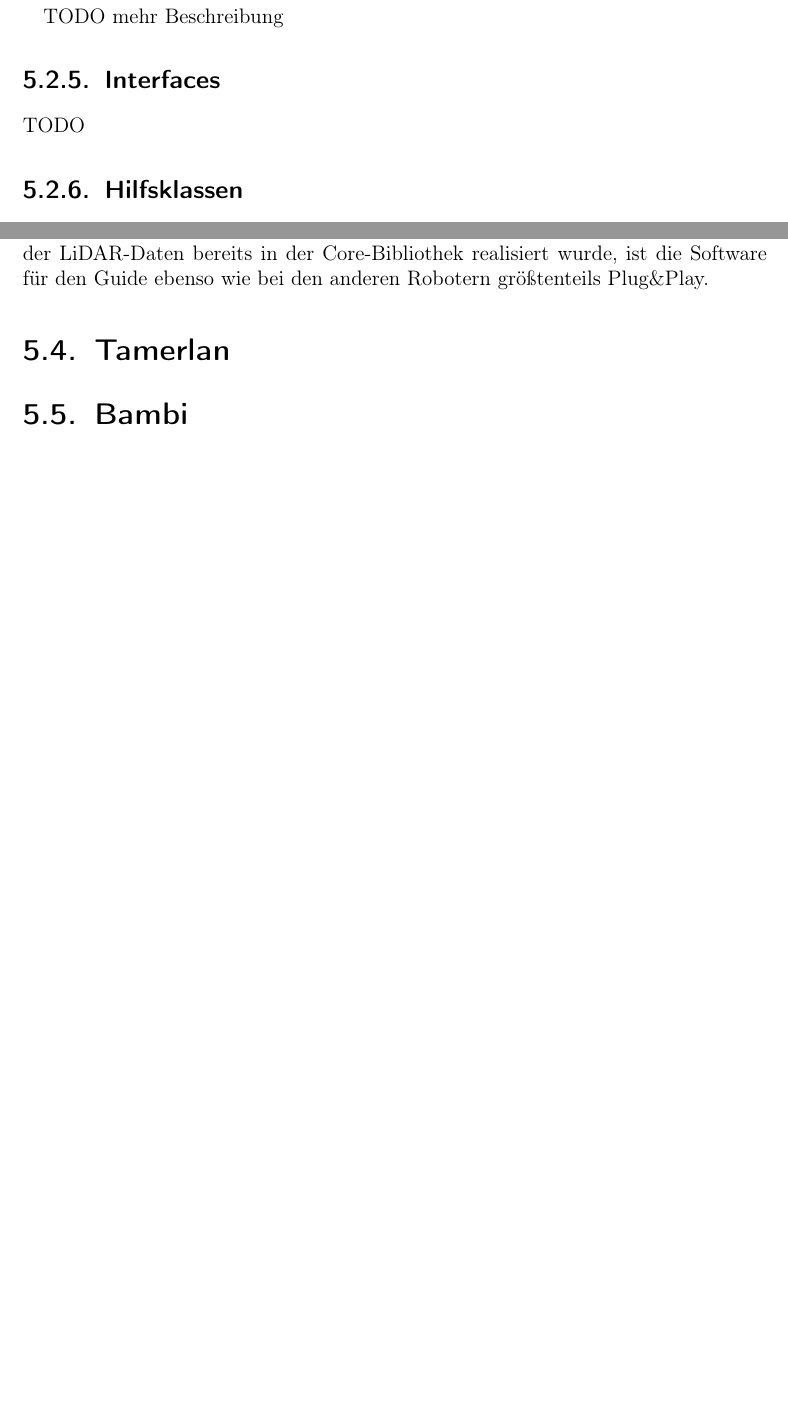
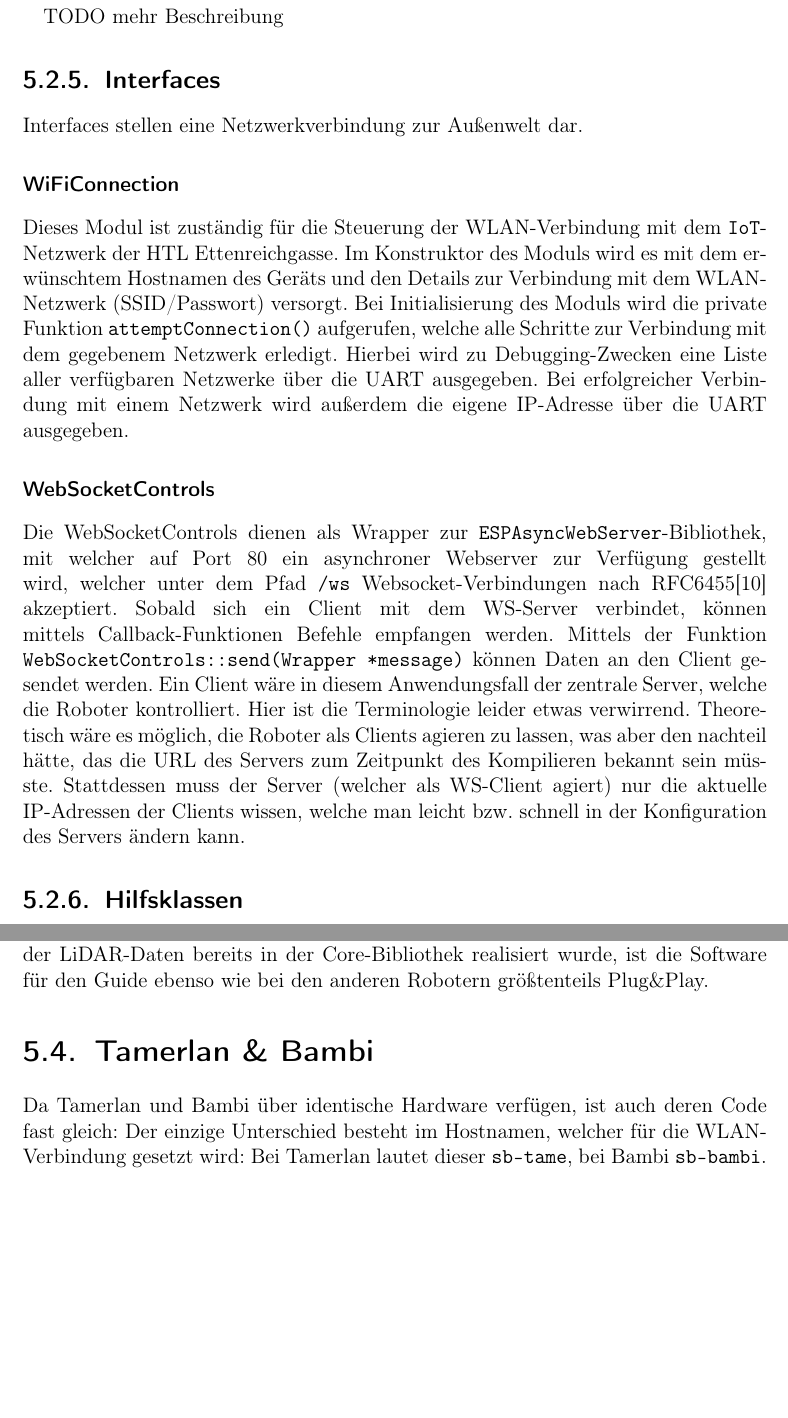
Before and after one commit to LenderSchlender/SwarmBots, a LaTeX thesis (diplomarbeit/2425_DA_SwarmBots.tex, which reads diplomarbeit/Software_Roboter.tex): two parts of pages 28 and 29 of 58, joined at a grey line, cut so that both start at the same text, the shorter picture padded with empty space. Compiled offline with pdfLaTeX.

Commit message:
Doku Robota Interfaces

```diff
--- a/diplomarbeit/Software_Roboter.tex
+++ b/diplomarbeit/Software_Roboter.tex
@@ -377,7 +377,43 @@ welche vom Server an die Roboter gesendet wird.
 TODO mehr Beschreibung
 
 \subsection{Interfaces}
-TODO
+Interfaces stellen eine Netzwerkverbindung zur Außenwelt dar.
+%
+\subsubsection{WiFiConnection}
+Dieses Modul ist zuständig für die Steuerung der WLAN-Verbindung
+mit dem \texttt{IoT}-Netzwerk der HTL Ettenreichgasse.
+%
+Im Konstruktor des Moduls wird es mit dem erwünschtem Hostnamen des Geräts
+und den Details zur Verbindung mit dem WLAN-Netzwerk (SSID/Passwort) versorgt.
+%
+Bei Initialisierung des Moduls wird die private Funktion \texttt{attemptConnection()} aufgerufen,
+welche alle Schritte zur Verbindung mit dem gegebenem Netzwerk erledigt.
+%
+Hierbei wird zu Debugging-Zwecken eine Liste aller verfügbaren Netzwerke über die UART ausgegeben.
+%
+Bei erfolgreicher Verbindung mit einem Netzwerk wird außerdem die eigene IP-Adresse über die UART ausgegeben.
+
+\subsubsection{WebSocketControls}
+Die WebSocketControls dienen als Wrapper zur \texttt{ESPAsyncWebServer}-Bibliothek,
+mit welcher auf Port 80 ein asynchroner Webserver zur Verfügung gestellt wird,
+welcher unter dem Pfad \texttt{/ws} Websocket-Verbindungen nach RFC6455\cite{rfc6455} akzeptiert.
+%
+Sobald sich ein Client mit dem WS-Server verbindet,
+können mittels Callback-Funktionen Befehle empfangen werden.
+%
+Mittels der Funktion \texttt{WebSocketControls::send(Wrapper *message)} können Daten an den Client gesendet werden.
+%
+Ein Client wäre in diesem Anwendungsfall der zentrale Server, welche die Roboter kontrolliert.
+%
+Hier ist die Terminologie leider etwas verwirrend.
+%
+Theoretisch wäre es möglich,
+die Roboter als Clients agieren zu lassen,
+was aber den nachteil hätte,
+das die URL des Servers zum Zeitpunkt des Kompilieren bekannt sein müsste.
+%
+Stattdessen muss der Server (welcher als WS-Client agiert) nur die aktuelle IP-Adressen der Clients wissen,
+welche man leicht bzw. schnell in der Konfiguration des Servers ändern kann.
 
 \subsection{Hilfsklassen}
 Der Robota-Framework stellt zwei Hilfsklassen (engl. ``Utilities''/``Utils'') zur Verfügung:
@@ -430,8 +466,11 @@ Messwerte werden an den Server weitergeleitet.
 Da auch die Aufbereitung der LiDAR-Daten bereits in der Core-Bibliothek realisiert wurde,
 ist die Software für den Guide ebenso wie bei den anderen Robotern größtenteils Plug\&Play.
 
-\section{Tamerlan}
+\section{Tamerlan \& Bambi}
 \label{subsec:software_tamerlan}
-
-\section{Bambi}
-\label{subsec:software_bambi}
+Da Tamerlan und Bambi über identische Hardware verfügen,
+ist auch deren Code fast gleich:
+%
+Der einzige Unterschied besteht im Hostnamen, welcher für die WLAN-Verbindung gesetzt wird:
+%
+Bei Tamerlan lautet dieser \texttt{sb-tame}, bei Bambi \texttt{sb-bambi}.
```
Also changed, not shown: diplomarbeit/sources.bib (+15 -0 lines), diplomarbeit/Software_Roboter.tex (2 more changed lines).
